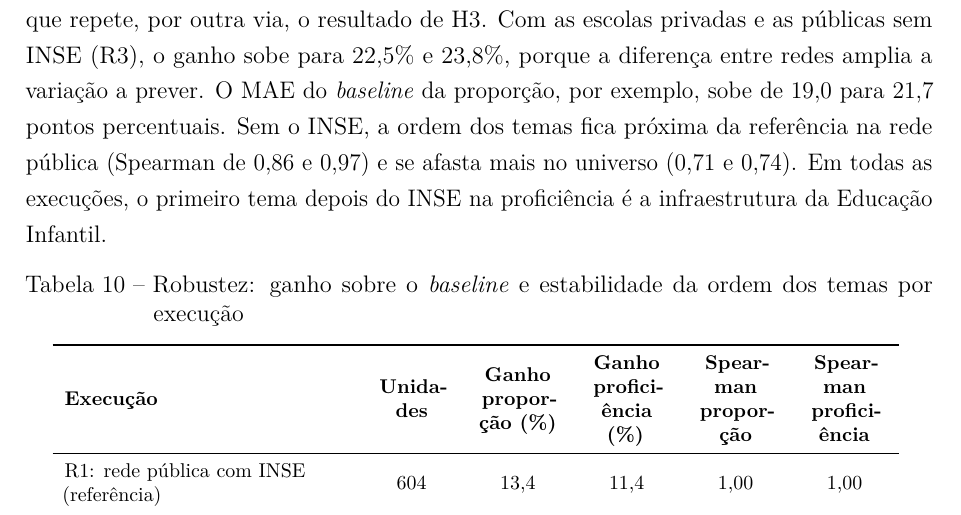
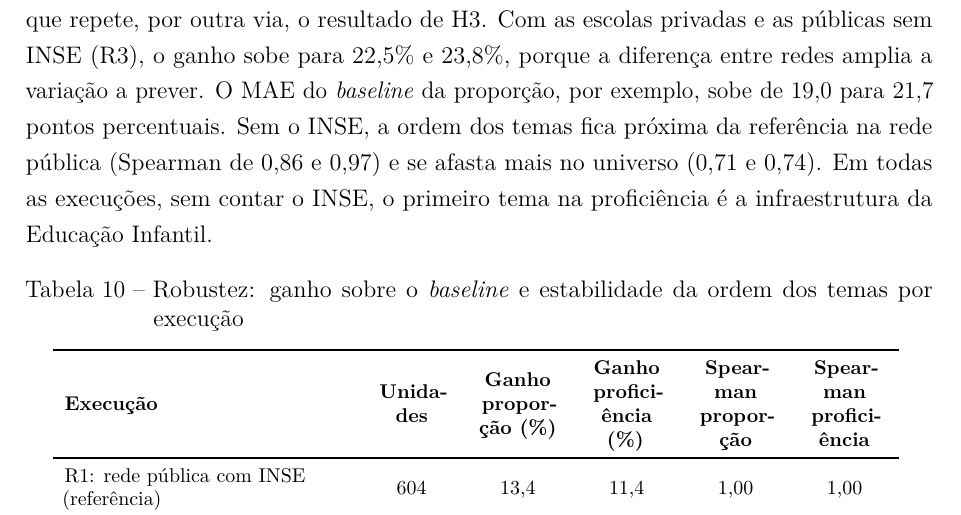
Before and after one commit to NercinoN21/tcc-alfabetizacao-saeb-ml, a LaTeX thesis (monografia/projeto.tex, which reads monografia/capitulos/resultados.tex): part of page 61 of 79, cut so that both start at the same text. Compiled offline with pdfLaTeX.

Commit message:
fix(resultados): esclarece que a ordem dos temas na robustez exclui o INSE

```diff
--- a/monografia/capitulos/resultados.tex
+++ b/monografia/capitulos/resultados.tex
@@ -273,8 +273,8 @@ via, o resultado de H3. Com as escolas privadas e as públicas sem INSE
 amplia a variação a prever. O MAE do \textit{baseline} da proporção, por
 exemplo, sobe de 19,0 para 21,7 pontos percentuais. Sem o INSE, a ordem dos
 temas fica próxima da referência na rede pública (Spearman de 0,86 e 0,97)
-e se afasta mais no universo (0,71 e 0,74). Em todas as execuções, o
-primeiro tema depois do INSE na proficiência é a infraestrutura da
+e se afasta mais no universo (0,71 e 0,74). Em todas as execuções, sem
+contar o INSE, o primeiro tema na proficiência é a infraestrutura da
 Educação Infantil.
 
 \input{capitulos/resultados/tab_robustez}
```
